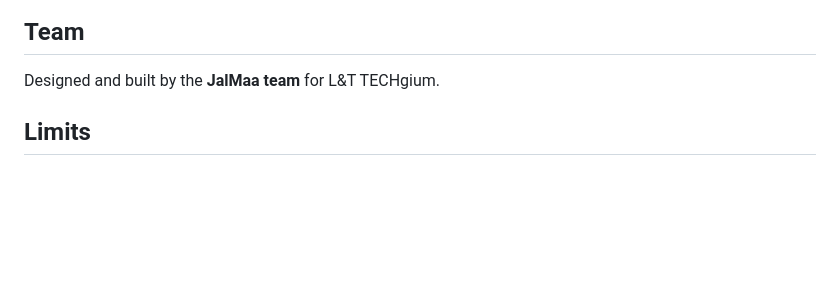
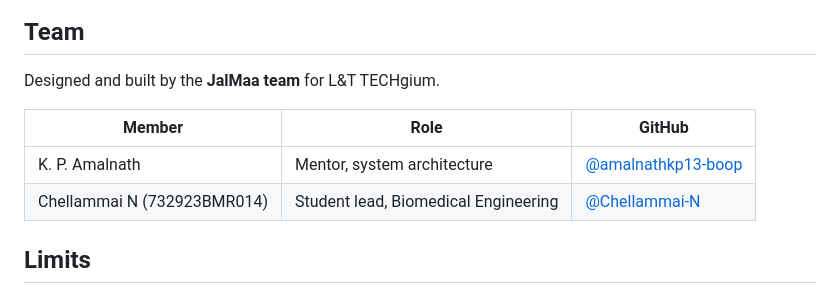
Before and after one commit to amalnathkp13-boop/jalmaa, a Markdown page: README.md, the part around the change. GitHub-like rendering; blank space fills up the shorter version.

Commit message:
Add team members to README

```diff
--- a/README.md
+++ b/README.md
@@ -68,6 +68,11 @@ node tests/run-validation.js 7     # seed is optional
 
 Designed and built by the **JalMaa team** for L&T TECHgium.
 
+| Member | Role | GitHub |
+|---|---|---|
+| K. P. Amalnath | Mentor, system architecture | [@amalnathkp13-boop](https://github.com/amalnathkp13-boop) |
+| Chellammai N (732923BMR014) | Student lead, Biomedical Engineering | [@Chellammai-N](https://github.com/Chellammai-N) |
+
 ## Limits
 
 The physiology is synthetic and the link model is first order. Next step: measure the real coil pair in a tub of warm tap water (and 0.5 S/m saline) and feed the measured Q, noise floor and path loss into the Link budget tab.
```
